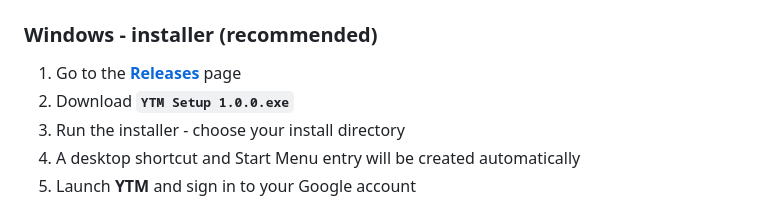
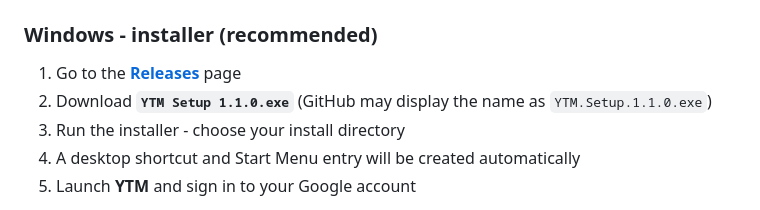
Before and after one commit to 6spiderman/YTM, a Markdown page: README.md, the part around the change. Rendered like a GitHub page.

Commit message:
docs: point the Windows download at 1.1.0

```diff
--- a/README.md
+++ b/README.md
@@ -44,7 +44,7 @@ No browser tabs. No losing your music when you close the wrong window. Just YouT
 ### Windows - installer (recommended)
 
 1. Go to the [**Releases**](https://github.com/6spiderman/ytm/releases/latest) page
-2. Download **`YTM Setup 1.0.0.exe`**
+2. Download **`YTM Setup 1.1.0.exe`** (GitHub may display the name as `YTM.Setup.1.1.0.exe`)
 3. Run the installer - choose your install directory
 4. A desktop shortcut and Start Menu entry will be created automatically
 5. Launch **YTM** and sign in to your Google account
```
